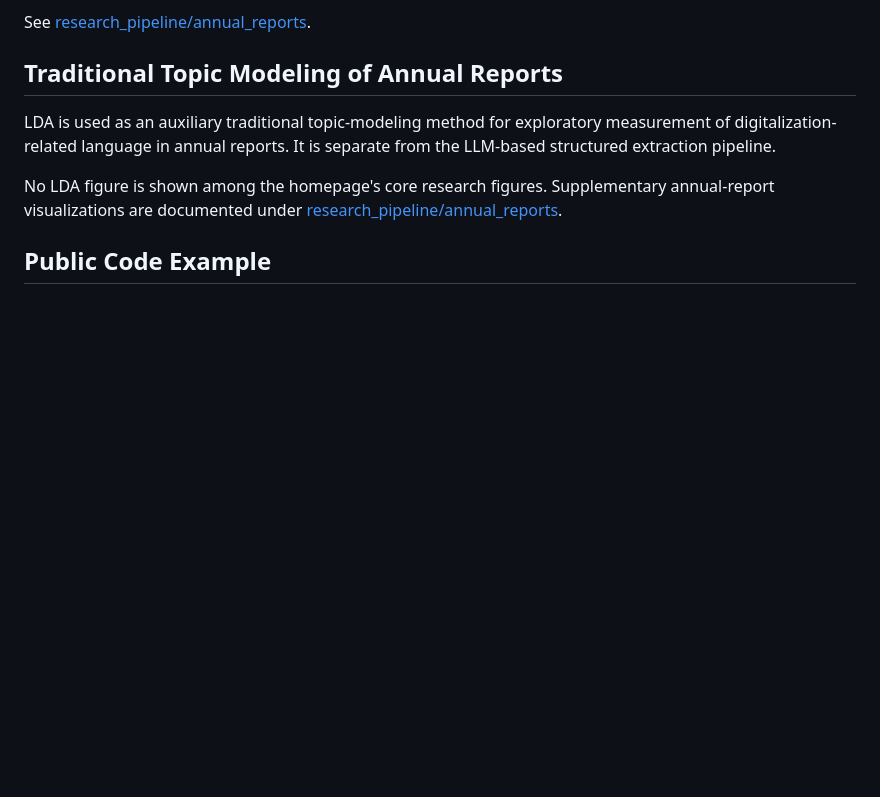
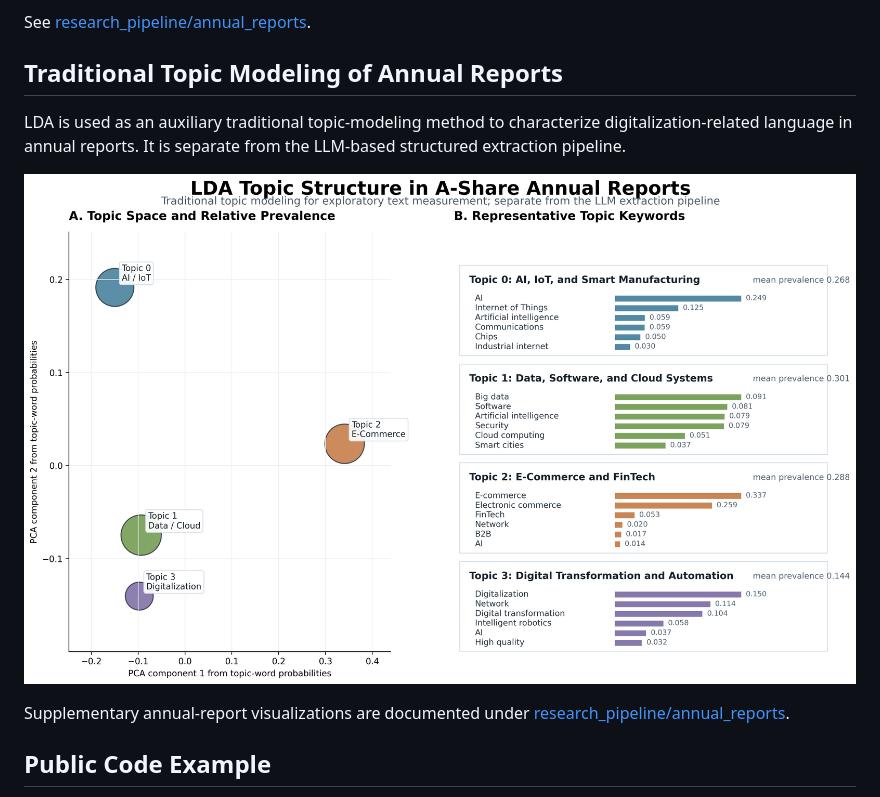
Before and after one commit to xinyangwu98/evidence-grounded-llm-pipeline, a Markdown page: README.md, the part around the change. GitHub-like rendering; pictures changed too: assets/research/annual_report_lda_topics_en.png (added); blank space fills up the shorter version.

```diff
--- a/README.md
+++ b/README.md
@@ -112,9 +112,11 @@ See [research_pipeline/annual_reports](research_pipeline/annual_reports/README.m
 
 ## Traditional Topic Modeling of Annual Reports
 
-LDA is used as an auxiliary traditional topic-modeling method for exploratory measurement of digitalization-related language in annual reports. It is separate from the LLM-based structured extraction pipeline.
+LDA is used as an auxiliary traditional topic-modeling method to characterize digitalization-related language in annual reports. It is separate from the LLM-based structured extraction pipeline.
 
-No LDA figure is shown among the homepage's core research figures. Supplementary annual-report visualizations are documented under [research_pipeline/annual_reports](research_pipeline/annual_reports/README.md).
+![LDA topic structure in annual reports](assets/research/annual_report_lda_topics_en.png)
+
+Supplementary annual-report visualizations are documented under [research_pipeline/annual_reports](research_pipeline/annual_reports/README.md).
 
 ## Public Code Example
 
```
Also changed, not shown: research_pipeline/annual_reports/README.md (+12 -0 lines), 2 other files.
